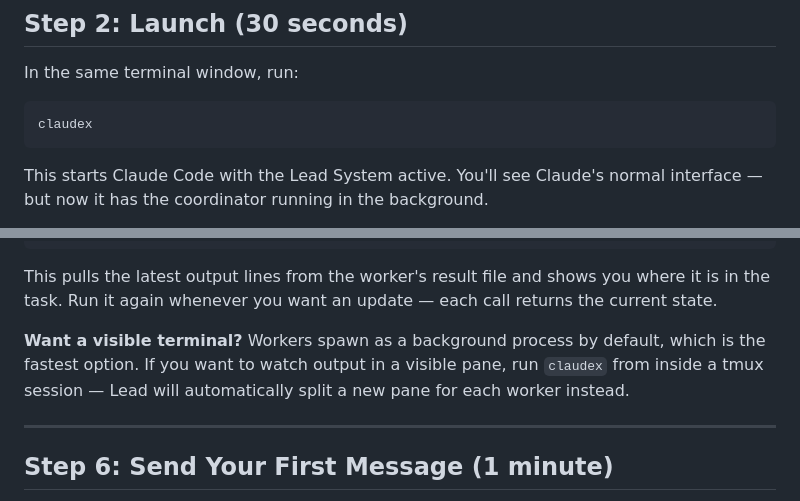
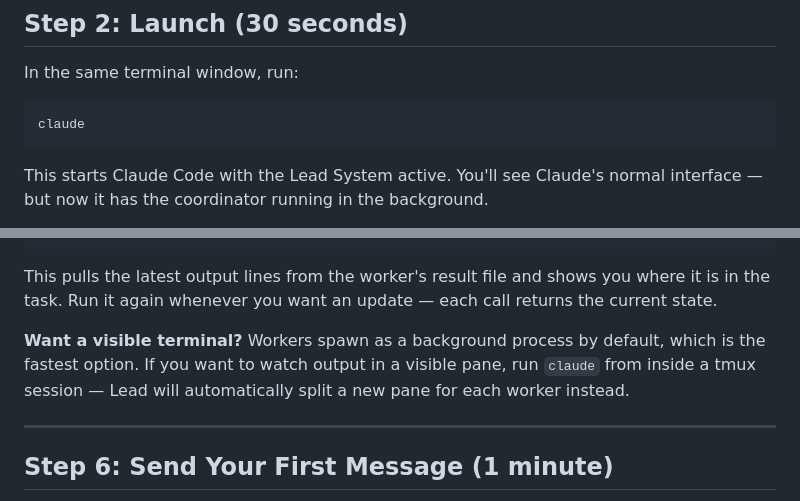
Before and after one commit to DrewDawson2027/claude-lead-system, a Markdown page: docs/GETTING_STARTED.md, 2 parts joined by grey strips. GitHub-like rendering.

Commit message:
fix: remove claudex from docs, use claude

````diff
--- a/docs/GETTING_STARTED.md
+++ b/docs/GETTING_STARTED.md
@@ -24,7 +24,7 @@ When you see `Install complete`, you're done.
 In the same terminal window, run:
 
 ```bash
-claudex
+claude
 ```
 
 This starts Claude Code with the Lead System active. You'll see Claude's normal interface — but now it has the coordinator running in the background.
@@ -100,7 +100,7 @@ check on reviewer
 This pulls the latest output lines from the worker's result file and shows you where it is in the task. Run it again whenever you want an update — each call returns the current state.
 
 **Want a visible terminal?**
-Workers spawn as a background process by default, which is the fastest option. If you want to watch output in a visible pane, run `claudex` from inside a tmux session — Lead will automatically split a new pane for each worker instead.
+Workers spawn as a background process by default, which is the fastest option. If you want to watch output in a visible pane, run `claude` from inside a tmux session — Lead will automatically split a new pane for each worker instead.
 
 ---
 
````
Also changed, not shown: docs/FIRST_CONTACT_PROOF.md (+1 -1 lines).
